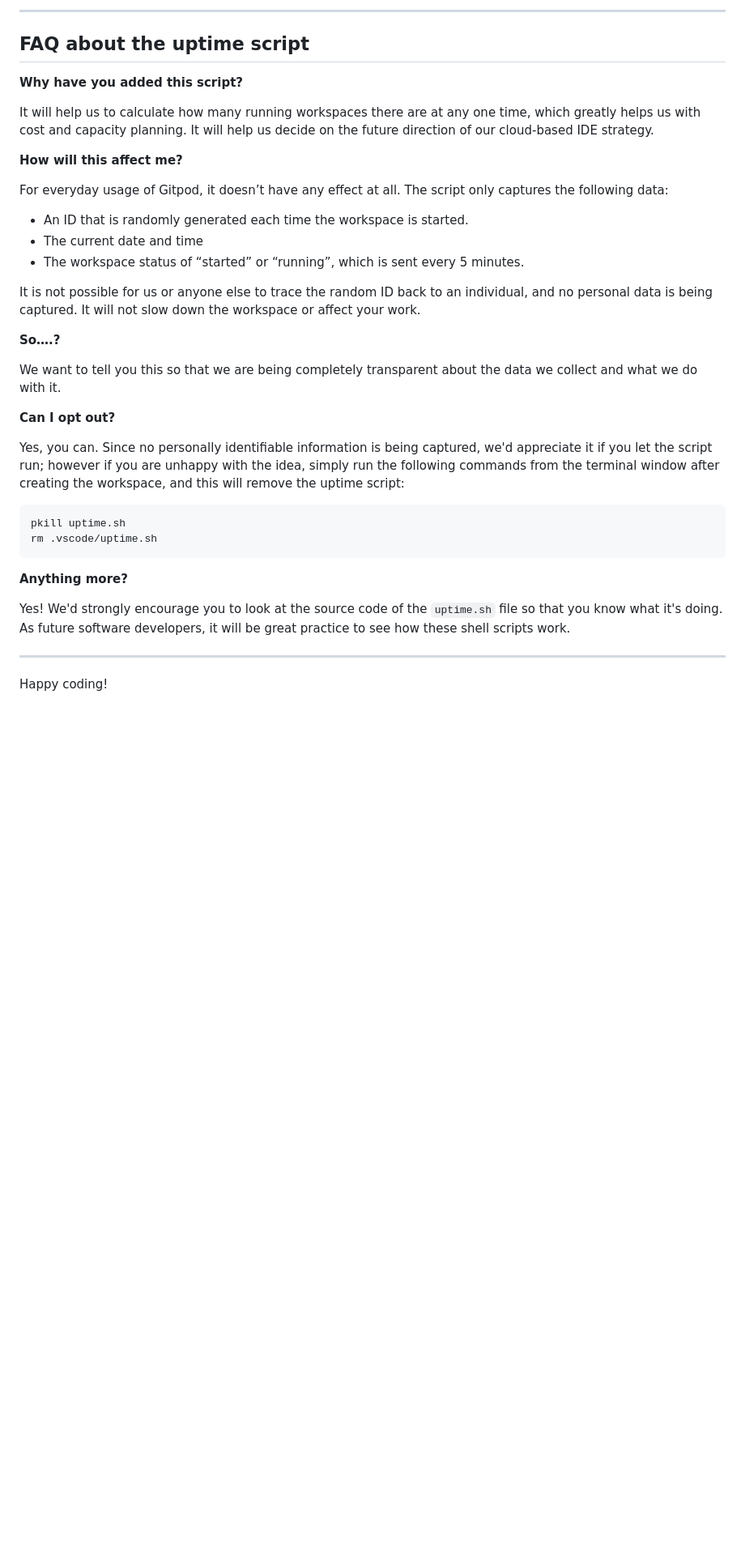
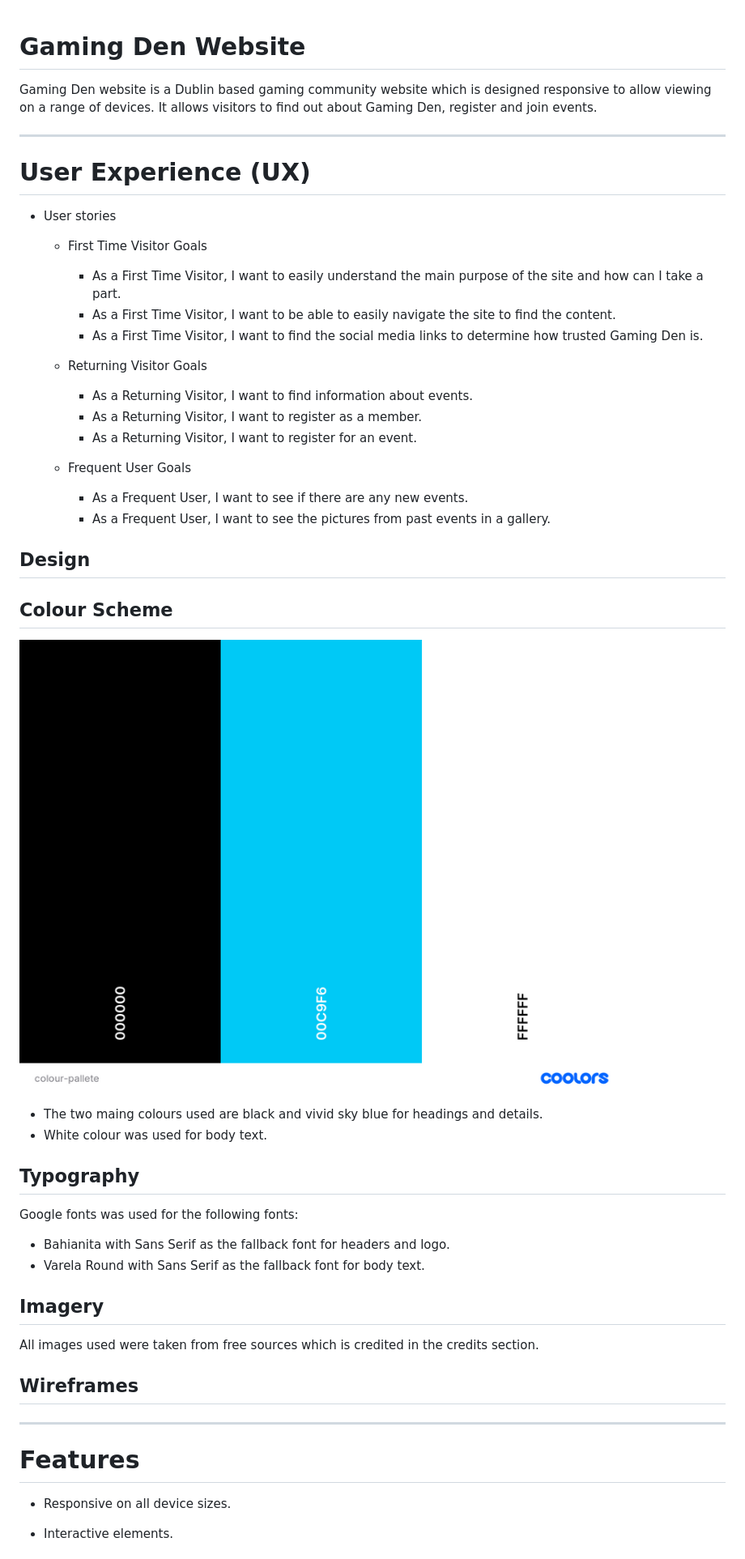
Before and after one commit to Carvu94/CI-PP1-gaming-den, a Markdown page: README.md, the part around the change printed below. Shown: that part at 81% size. Rendered like a GitHub page; pictures changed too: docs/colour-pallete.png (added); blank space fills up the shorter version.

Commit message:
Add readme.md content and colour-pallete.png to docs folder

````diff
--- a/README.md
+++ b/README.md
@@ -71,38 +1,57 @@ We continually tweak and adjust this template to help give you the best experien
-------
-
-## FAQ about the uptime script
-
-**Why have you added this script?**
-
-It will help us to calculate how many running workspaces there are at any one time, which greatly helps us with cost and capacity planning. It will help us decide on the future direction of our cloud-based IDE strategy.
-
-**How will this affect me?**
-
-For everyday usage of Gitpod, it doesn’t have any effect at all. The script only captures the following data:
-
-- An ID that is randomly generated each time the workspace is started.
-- The current date and time
-- The workspace status of “started” or “running”, which is sent every 5 minutes.
-
-It is not possible for us or anyone else to trace the random ID back to an individual, and no personal data is being captured. It will not slow down the workspace or affect your work.
-
-**So….?**
-
-We want to tell you this so that we are being completely transparent about the data we collect and what we do with it.
-
-**Can I opt out?**
-
-Yes, you can. Since no personally identifiable information is being captured, we'd appreciate it if you let the script run; however if you are unhappy with the idea, simply run the following commands from the terminal window after creating the workspace, and this will remove the uptime script:
-
-```
-pkill uptime.sh
-rm .vscode/uptime.sh
-```
-
-**Anything more?**
-
-Yes! We'd strongly encourage you to look at the source code of the `uptime.sh` file so that you know what it's doing. As future software developers, it will be great practice to see how these shell scripts work.
+# **Gaming Den Website**
+Gaming Den website is a Dublin based gaming community website which is designed responsive to allow viewing on a range of devices. It allows visitors to find out about Gaming Den, register and join events.
 
 ---
 
-Happy coding!
+# **User Experience (UX)**
+
+- User stories
+
+    - First Time Visitor Goals
+
+        - As a First Time Visitor, I want to easily understand the main purpose of the site and how can I take a part.
+        - As a First Time Visitor, I want to be able to easily navigate the site to find the content.
+        - As a First Time Visitor, I want to find the social media links to determine how trusted Gaming Den is.
+
+    - Returning Visitor Goals
+
+        - As a Returning Visitor, I want to find information about events.
+        - As a Returning Visitor, I want to register as a member.
+        - As a Returning Visitor, I want to register for an event.
+
+    - Frequent User Goals
+
+        - As a Frequent User, I want to see if there are any new events.
+        - As a Frequent User, I want to see the pictures from past events in a gallery.
+
+
+## **Design**
+
+## **Colour Scheme**
+
+![Colour Pallete](/docs/colour-pallete.png)
+
+- The two maing colours used are black and vivid sky blue for headings and details.
+- White colour was used for body text.
+
+## **Typography**
+
+Google fonts was used for the following fonts:
+
+- Bahianita with Sans Serif as the fallback font for headers and logo.
+- Varela Round with Sans Serif as the fallback font for body text.
+
+## **Imagery**
+
+All images used were taken from free sources which is credited in the credits section.
+
+## **Wireframes**
+
+---
+
+# **Features**
+
+- Responsive on all device sizes.
+
+- Interactive elements.
+
````
Also changed, not shown: other parts of README.md (+175 -70 lines).
